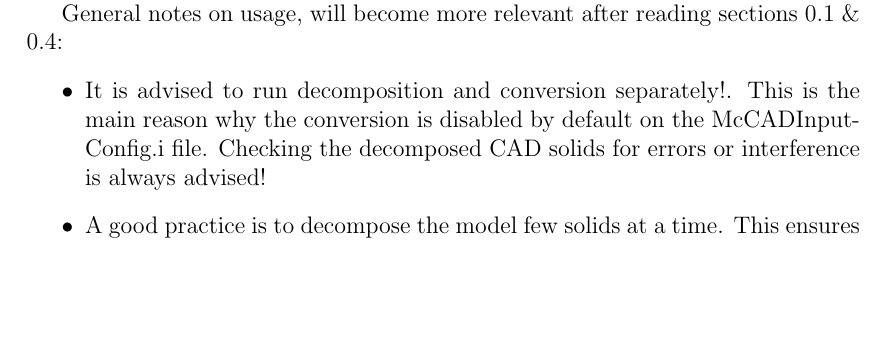
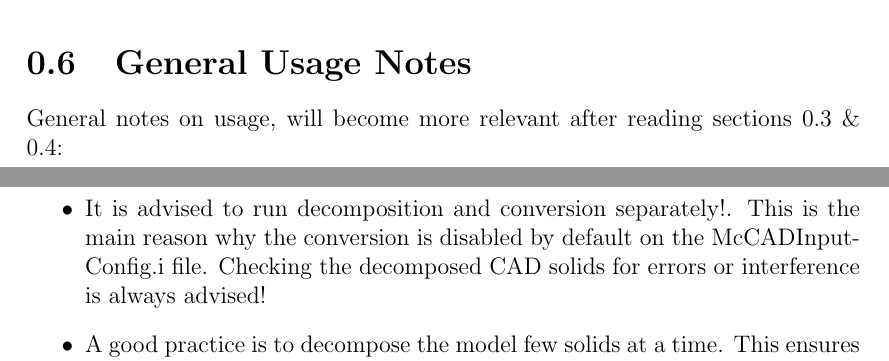
Before and after one commit to inr-kit/McCAD-Library, a LaTeX document (docs/Manual v1.0/McCAD_manual_v1.tex): part of page 3 of 17 before the commit and two parts of pages 11 and 12 of 17 after it, the two joined at a grey line, cut at the place of the change, the shorter picture padded with empty space. Compiled offline with pdfLaTeX.

Commit message:
moving general notes to a separate section

```diff
--- a/docs/Manual v1.0/McCAD_manual_v1.tex
+++ b/docs/Manual v1.0/McCAD_manual_v1.tex
@@ -321,3 +311,9 @@ This section will discuss how to run McCAD. The example input STEP file as well
 % -------------------------------------------------------------------------------------
 % Knows Issues
 % -------------------------------------------------------------------------------------
+\section{General Usage Notes} \label{Known Issues}
+General notes on usage, will become more relevant after reading sections \ref{sec:I/O} \& \ref{sec:Running McCAD}:
+\begin{itemize}
+	\item It is advised to run decomposition and conversion separately!. This is the main reason why the conversion is disabled by default on the McCADInputConfig.i file. Checking the decomposed CAD solids for errors or interference is always advised!
+	\item A good practice is to decompose the model few solids at a time. This ensures a smotther decomposition, as well as makes it easier to locate the troubling solid or part of the model.
+	\item Currently, complex hollow planar solids might result in large STEP files. It is a good practice to aid the decomposition by manually cutting the solid in two, three, or more subsolids then run McCAD on the subsolids.
```
Also changed, not shown: docs/Manual v1.0/McCAD_manual_v1.pdf, docs/Manual v1.0/McCAD_manual_v1.tex (18 more changed lines), 5 other files.
